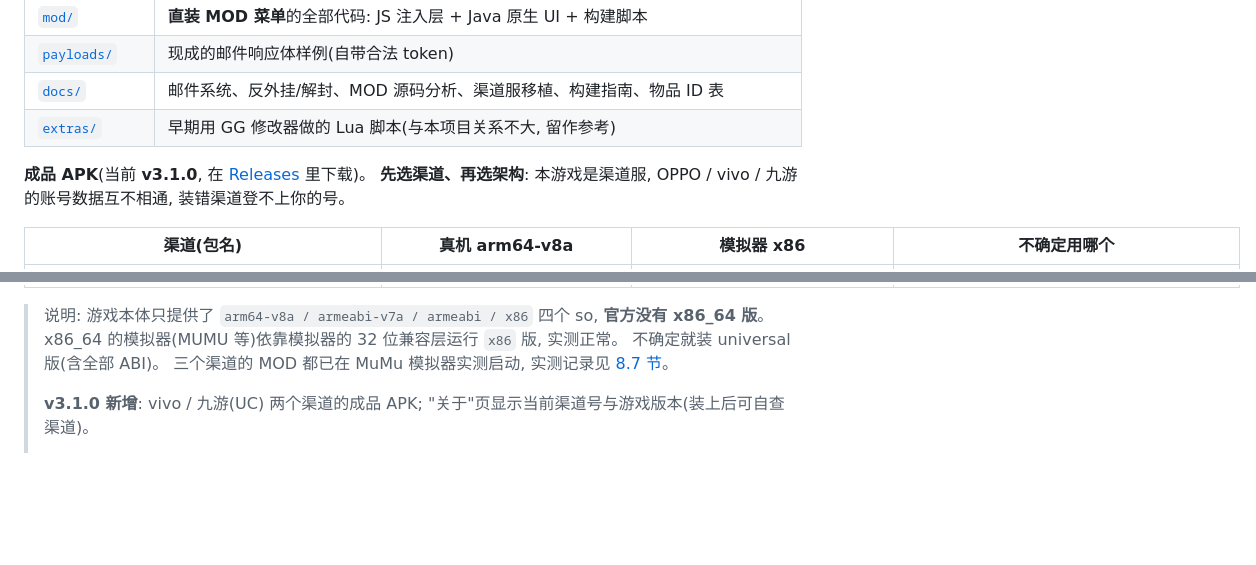
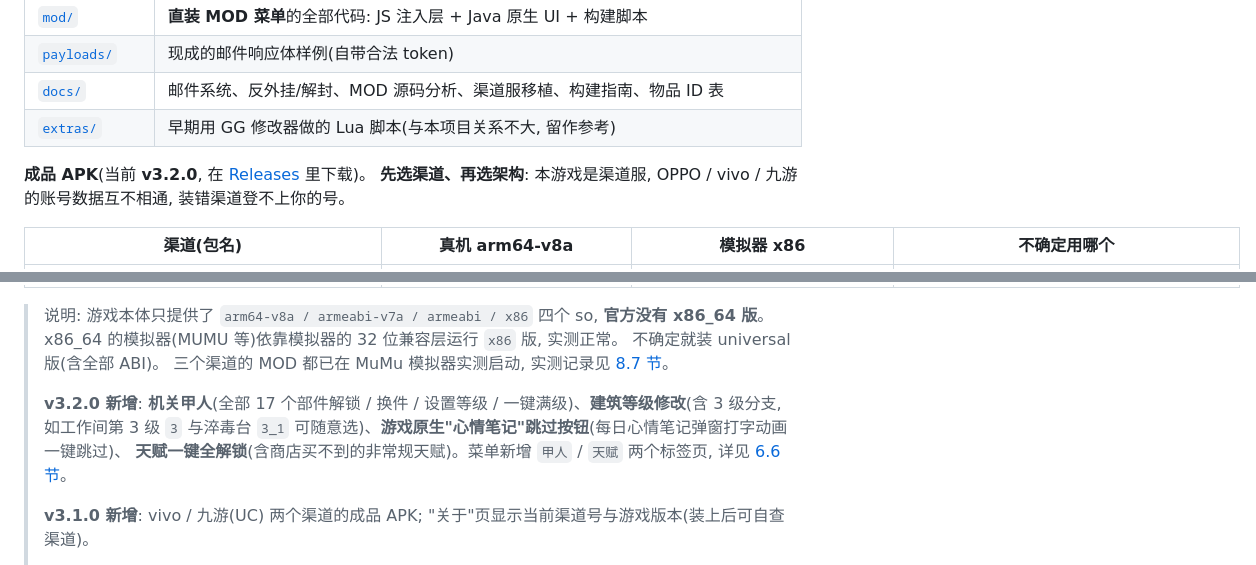
Before and after one commit to qpalzm2332933171-droid/hyqs-island-mod, a Markdown page: README.md, 2 parts joined by grey strips. Rendered like a GitHub page; blank space fills up the shorter version.

Commit message:
v3.2.0: 机关甲人部件/等级, 建筑等级(含3级分支), 原生心情笔记跳过按钮, 天赋一键全解锁

```diff
--- a/README.md
+++ b/README.md
@@ -53,7 +53,7 @@
 | [`docs/`](docs/) | 邮件系统、反外挂/解封、MOD 源码分析、渠道服移植、构建指南、物品 ID 表 |
 | [`extras/`](extras/) | 早期用 GG 修改器做的 Lua 脚本(与本项目关系不大, 留作参考) |
 
-**成品 APK**(当前 **v3.1.0**, 在 [Releases](https://github.com/qpalzm2332933171-droid/hyqs-island-mod/releases/latest) 里下载)。
+**成品 APK**(当前 **v3.2.0**, 在 [Releases](https://github.com/qpalzm2332933171-droid/hyqs-island-mod/releases/latest) 里下载)。
 **先选渠道、再选架构**: 本游戏是渠道服, OPPO / vivo / 九游 的账号数据互不相通, 装错渠道登不上你的号。
 
 | 渠道(包名) | 真机 arm64-v8a | 模拟器 x86 | 不确定用哪个 |
@@ -66,6 +66,10 @@
 > x86_64 的模拟器(MUMU 等)依靠模拟器的 32 位兼容层运行 `x86` 版, 实测正常。
 > 不确定就装 universal 版(含全部 ABI)。
 > 三个渠道的 MOD 都已在 MuMu 模拟器实测启动, 实测记录见 [8.7 节](#87-本项目实测的渠道2026-10)。
+>
+> **v3.2.0 新增**: **机关甲人**(全部 17 个部件解锁 / 换件 / 设置等级 / 一键满级)、**建筑等级修改**(含 3 级分支,
+> 如工作间第 3 级 `3` 与淬毒台 `3_1` 可随意选)、**游戏原生"心情笔记"跳过按钮**(每日心情笔记弹窗打字动画一键跳过)、
+> **天赋一键全解锁**(含商店买不到的非常规天赋)。菜单新增 `甲人` / `天赋` 两个标签页, 详见 [6.6 节](#66-v320-4-项新增功能与实机验证)。
 >
 > **v3.1.0 新增**: vivo / 九游(UC) 两个渠道的成品 APK; "关于"页显示当前渠道号与游戏版本(装上后可自查渠道)。
 >
```
Also changed, not shown: other parts of README.md (+35 -4 lines), docs/04-渠道服移植教程.md (+1 -1 lines), docs/images/mod-menu-v32-robot-picker.png (added), 6 other files.
